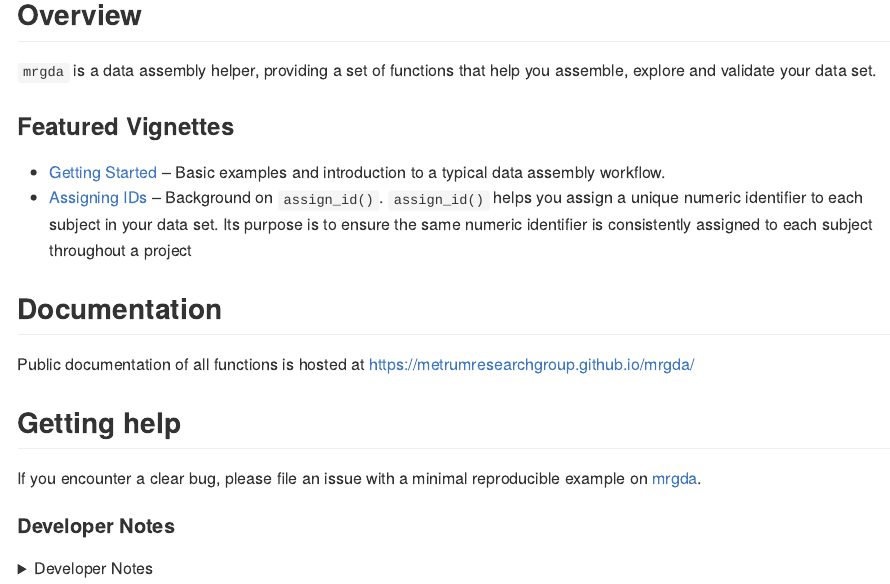
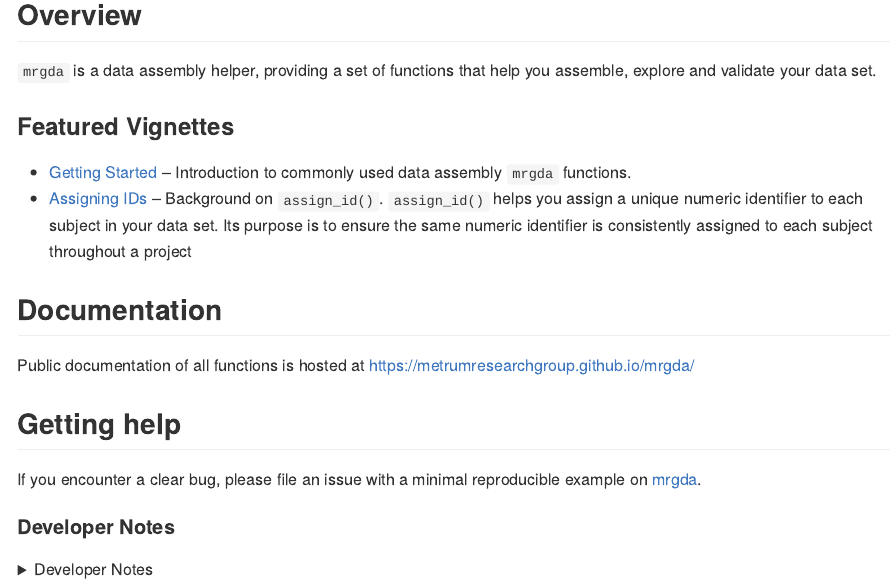
Before and after one commit to metrumresearchgroup/mrgda, an R Markdown document (README.Rmd): the page in a window 1100 px wide, from 120 px down. The pictures show the output file README.md that the author committed with the source, drawn offline in the style of GitHub; badge pictures from the web are left out.

Commit message:
update readme: vignette summary text

```diff
--- a/README.Rmd
+++ b/README.Rmd
@@ -28,7 +28,7 @@
 
 ### Featured Vignettes
 
-* [Getting Started](https://metrumresearchgroup.github.io/mrgda/articles/getting-started.html) -- Basic examples and introduction to a typical data assembly workflow.
+* [Getting Started](https://metrumresearchgroup.github.io/mrgda/articles/getting-started.html) -- Introduction to commonly used data assembly `mrgda` functions.
 * [Assigning IDs](https://metrumresearchgroup.github.io/mrgda/articles/assigning-id.html) -- Background on `assign_id()`. `assign_id()` helps you assign a unique numeric identifier to each subject in your data set. Its purpose is to ensure the same numeric identifier is consistently assigned to each subject throughout a project
 
 ## Documentation
```
Also changed, not shown: README.md.
